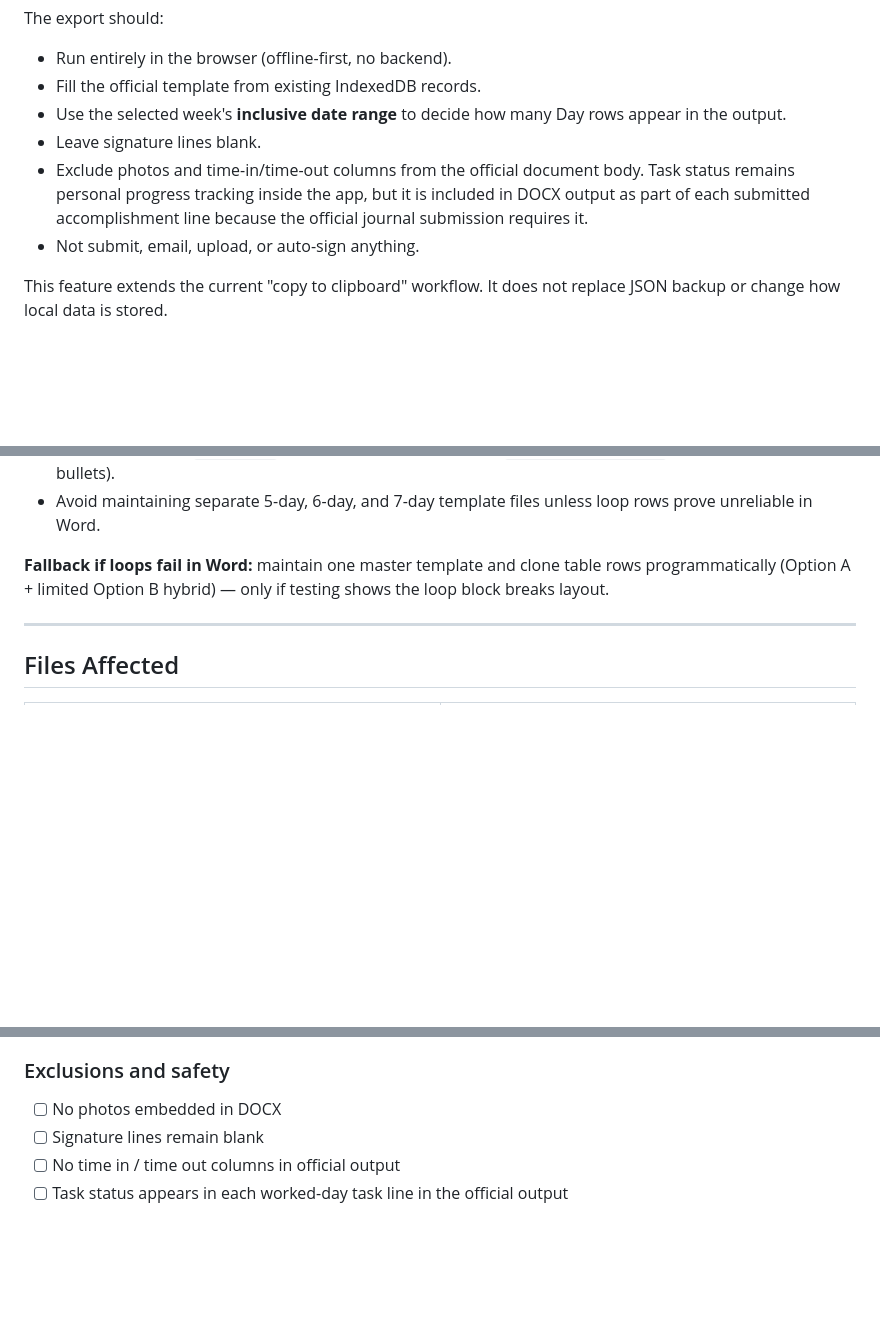
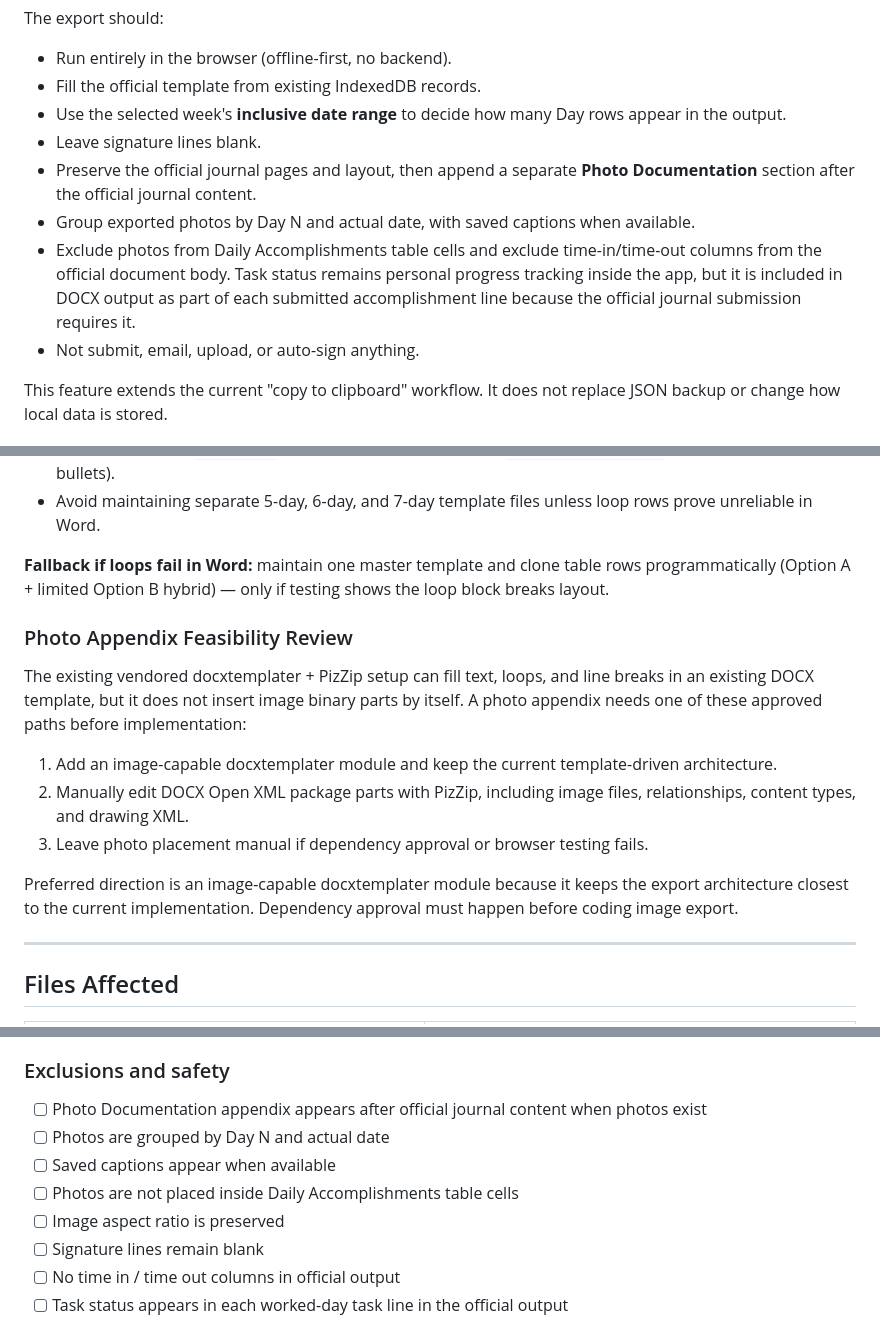
Before and after one commit to koyawel27/OJT-Journal-Companion, a Markdown page: docs/DOCX_EXPORT_PLAN.md, 3 parts joined by grey strips. Drawn GitHub-style; blank space fills up the shorter version.

```diff
--- a/docs/DOCX_EXPORT_PLAN.md
+++ b/docs/DOCX_EXPORT_PLAN.md
@@ -67,7 +68,9 @@ The export should:
 - Fill the official template from existing IndexedDB records.
 - Use the selected week's **inclusive date range** to decide how many Day rows appear in the output.
 - Leave signature lines blank.
-- Exclude photos and time-in/time-out columns from the official document body. Task status remains personal progress tracking inside the app, but it is included in DOCX output as part of each submitted accomplishment line because the official journal submission requires it.
+- Preserve the official journal pages and layout, then append a separate **Photo Documentation** section after the official journal content.
+- Group exported photos by Day N and actual date, with saved captions when available.
+- Exclude photos from Daily Accomplishments table cells and exclude time-in/time-out columns from the official document body. Task status remains personal progress tracking inside the app, but it is included in DOCX output as part of each submitted accomplishment line because the official journal submission requires it.
 - Not submit, email, upload, or auto-sign anything.
 
 This feature extends the current "copy to clipboard" workflow. It does not replace JSON backup or change how local data is stored.
@@ -404,6 +427,16 @@ Render HTML similar to Weekly Preview and convert to DOCX.
 
 **Fallback if loops fail in Word:** maintain one master template and clone table rows programmatically (Option A + limited Option B hybrid) — only if testing shows the loop block breaks layout.
 
+### Photo Appendix Feasibility Review
+
+The existing vendored docxtemplater + PizZip setup can fill text, loops, and line breaks in an existing DOCX template, but it does not insert image binary parts by itself. A photo appendix needs one of these approved paths before implementation:
+
+1. Add an image-capable docxtemplater module and keep the current template-driven architecture.
+2. Manually edit DOCX Open XML package parts with PizZip, including image files, relationships, content types, and drawing XML.
+3. Leave photo placement manual if dependency approval or browser testing fails.
+
+Preferred direction is an image-capable docxtemplater module because it keeps the export architecture closest to the current implementation. Dependency approval must happen before coding image export.
+
 ---
 
 ## Files Affected
@@ -544,7 +591,11 @@ Run on a local HTTP server after implementation.
 
 ### Exclusions and safety
 
-- [ ] No photos embedded in DOCX
+- [ ] Photo Documentation appendix appears after official journal content when photos exist
+- [ ] Photos are grouped by Day N and actual date
+- [ ] Saved captions appear when available
+- [ ] Photos are not placed inside Daily Accomplishments table cells
+- [ ] Image aspect ratio is preserved
 - [ ] Signature lines remain blank
 - [ ] No time in / time out columns in official output
 - [ ] Task status appears in each worked-day task line in the official output
```
Also changed, not shown: other parts of docs/DOCX_EXPORT_PLAN.md (+44 -9 lines).
